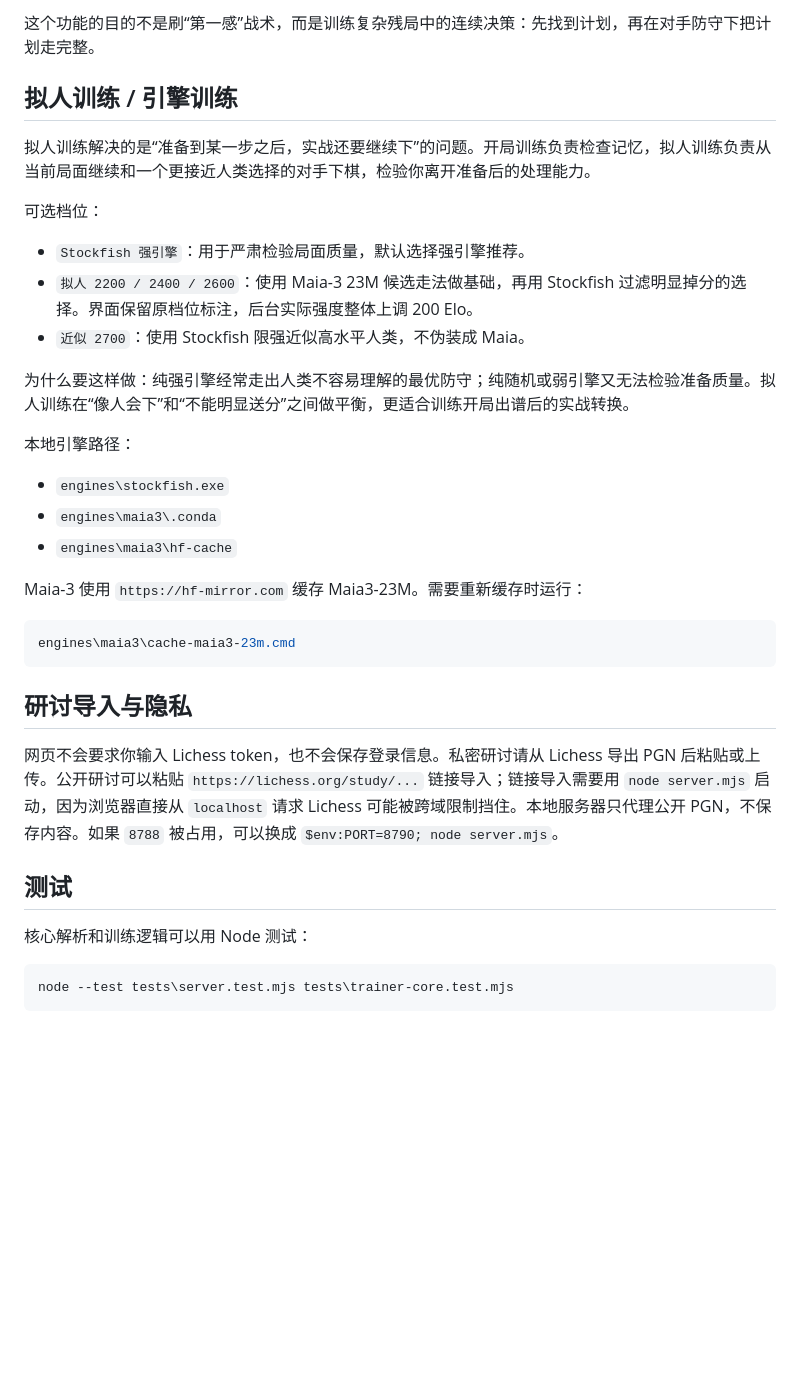
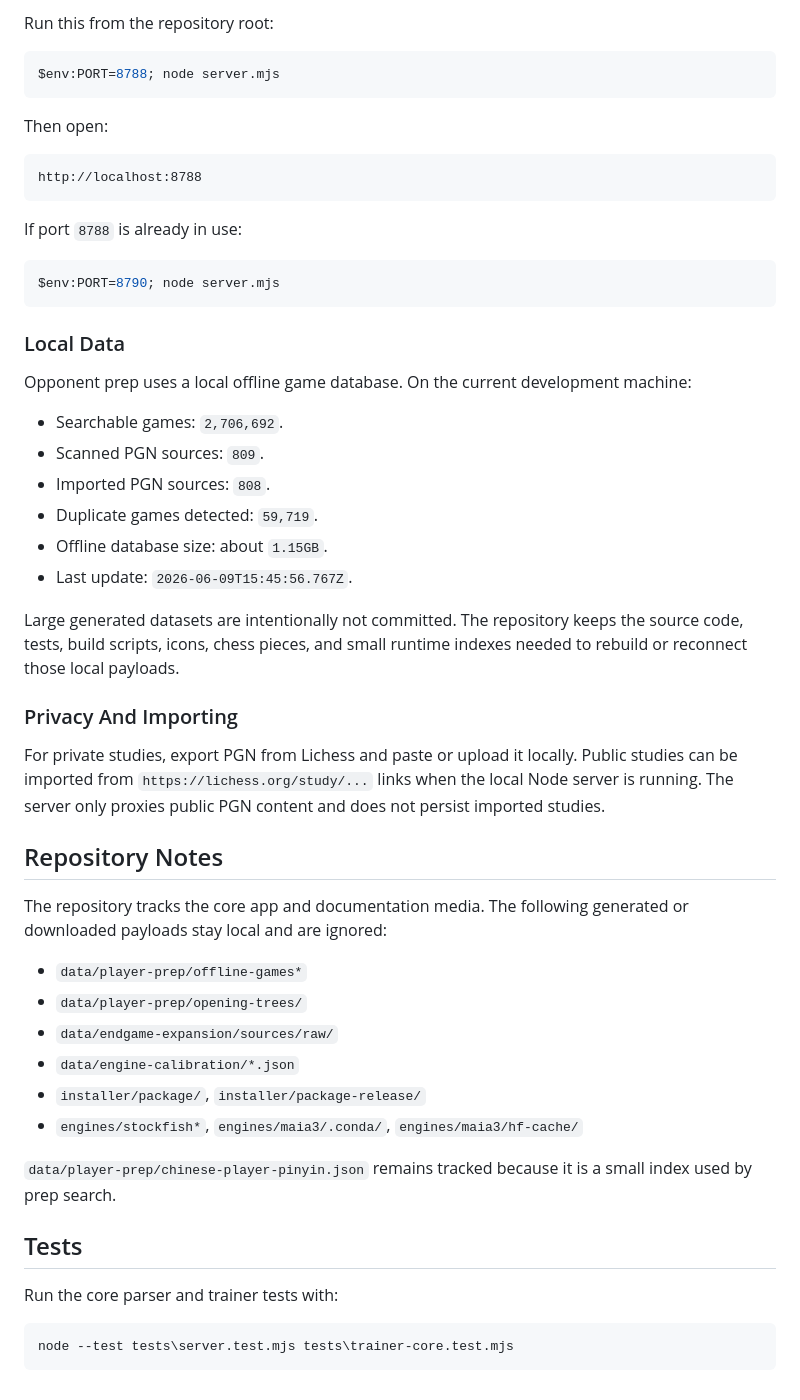
Before and after one commit to INTJC/ChessPrep, a Markdown page: README.md, the part around one of its changes. Rendered like a GitHub page; blank space fills up the shorter version.

````diff
--- a/README.md
+++ b/README.md
@@ -83,36 +93,54 @@ http://localhost:8788
-这个功能的目的不是刷“第一感”战术，而是训练复杂残局中的连续决策：先找到计划，再在对手防守下把计划走完整。
-
-## 拟人训练 / 引擎训练
-
-拟人训练解决的是“准备到某一步之后，实战还要继续下”的问题。开局训练负责检查记忆，拟人训练负责从当前局面继续和一个更接近人类选择的对手下棋，检验你离开准备后的处理能力。
-
-可选档位：
-
-- `Stockfish 强引擎`：用于严肃检验局面质量，默认选择强引擎推荐。
-- `拟人 2200 / 2400 / 2600`：使用 Maia-3 23M 候选走法做基础，再用 Stockfish 过滤明显掉分的选择。界面保留原档位标注，后台实际强度整体上调 200 Elo。
-- `近似 2700`：使用 Stockfish 限强近似高水平人类，不伪装成 Maia。
-
-为什么要这样做：纯强引擎经常走出人类不容易理解的最优防守；纯随机或弱引擎又无法检验准备质量。拟人训练在“像人会下”和“不能明显送分”之间做平衡，更适合训练开局出谱后的实战转换。
-
-本地引擎路径：
-
-- `engines\stockfish.exe`
-- `engines\maia3\.conda`
-- `engines\maia3\hf-cache`
-
-Maia-3 使用 `https://hf-mirror.com` 缓存 Maia3-23M。需要重新缓存时运行：
+Run this from the repository root:
 
 ```powershell
-engines\maia3\cache-maia3-23m.cmd
+$env:PORT=8788; node server.mjs
 ```
 
-## 研讨导入与隐私
+Then open:
 
-网页不会要求你输入 Lichess token，也不会保存登录信息。私密研讨请从 Lichess 导出 PGN 后粘贴或上传。公开研讨可以粘贴 `https://lichess.org/study/...` 链接导入；链接导入需要用 `node server.mjs` 启动，因为浏览器直接从 `localhost` 请求 Lichess 可能被跨域限制挡住。本地服务器只代理公开 PGN，不保存内容。如果 `8788` 被占用，可以换成 `$env:PORT=8790; node server.mjs`。
+```text
+http://localhost:8788
+```
 
-## 测试
+If port `8788` is already in use:
 
-核心解析和训练逻辑可以用 Node 测试：
+```powershell
+$env:PORT=8790; node server.mjs
+```
+
+### Local Data
+
+Opponent prep uses a local offline game database. On the current development machine:
+
+- Searchable games: `2,706,692`.
+- Scanned PGN sources: `809`.
+- Imported PGN sources: `808`.
+- Duplicate games detected: `59,719`.
+- Offline database size: about `1.15GB`.
+- Last update: `2026-06-09T15:45:56.767Z`.
+
+Large generated datasets are intentionally not committed. The repository keeps the source code, tests, build scripts, icons, chess pieces, and small runtime indexes needed to rebuild or reconnect those local payloads.
+
+### Privacy And Importing
+
+For private studies, export PGN from Lichess and paste or upload it locally. Public studies can be imported from `https://lichess.org/study/...` links when the local Node server is running. The server only proxies public PGN content and does not persist imported studies.
+
+## Repository Notes
+
+The repository tracks the core app and documentation media. The following generated or downloaded payloads stay local and are ignored:
+
+- `data/player-prep/offline-games*`
+- `data/player-prep/opening-trees/`
+- `data/endgame-expansion/sources/raw/`
+- `data/engine-calibration/*.json`
+- `installer/package/`, `installer/package-release/`
+- `engines/stockfish*`, `engines/maia3/.conda/`, `engines/maia3/hf-cache/`
+
+`data/player-prep/chinese-player-pinyin.json` remains tracked because it is a small index used by prep search.
+
+## Tests
+
+Run the core parser and trainer tests with:
 
 ```powershell
 node --test tests\server.test.mjs tests\trainer-core.test.mjs
````
Also changed, not shown: other parts of README.md (+56 -46 lines), docs/media/chessprep-lab-mark-192.png (added), docs/media/endgame-trainer.png (added), docs/media/opening-trainer.png (added), docs/media/prep-workspace.png (added), 1 other file.
